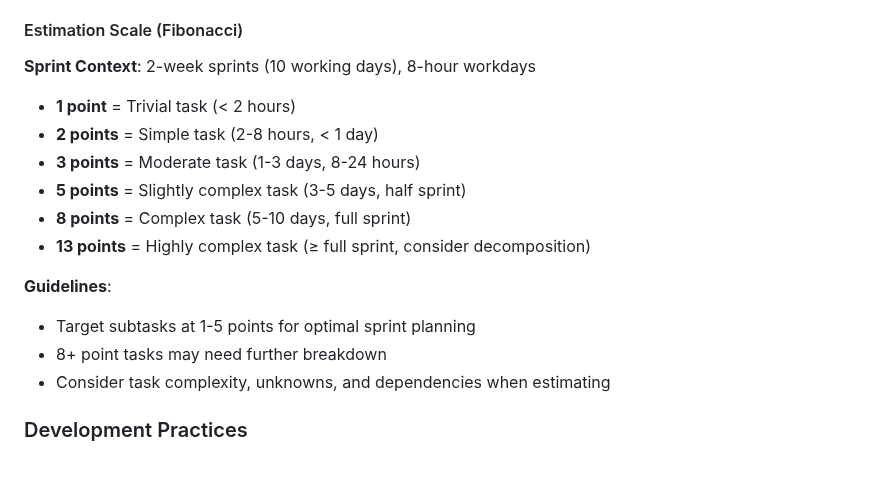
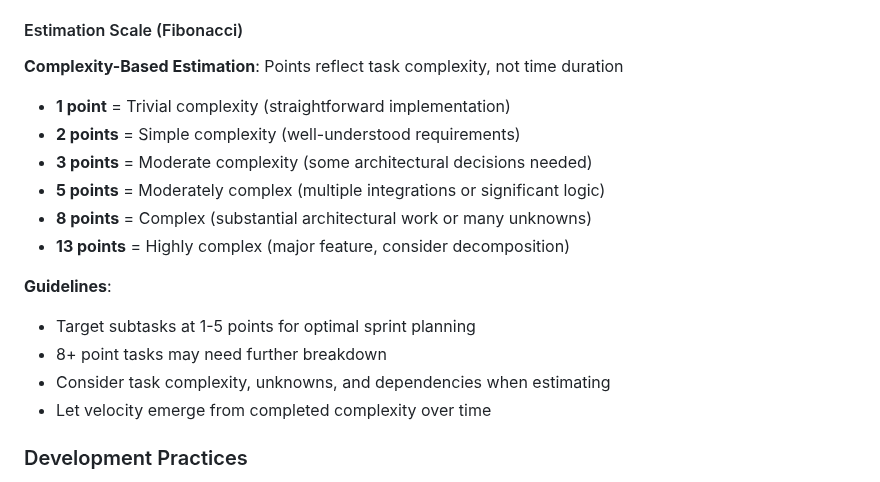
Before and after one commit to spiralhouse/cycletime, a Markdown page: CLAUDE.md, the part around the change. Drawn GitHub-style.

Commit message:
docs: refactor estimation scale to complexity-based approach
- Remove time-based references (hours, days) from Fibonacci scale
- Focus on task complexity instead of duration estimates
- Update both CLAUDE.md and create-subtasks command consistently
- Emphasize velocity emerging from completed complexity over time
- Maintain Fibonacci values (1, 2, 3, 5, 8, 13) with complexity descriptions

```diff
--- a/CLAUDE.md
+++ b/CLAUDE.md
@@ -62,19 +62,20 @@
 - **Backlog**: `1e7bd879-6685-4d94-8887-b7709b3ae6e8`
 
 #### Estimation Scale (Fibonacci)
-**Sprint Context**: 2-week sprints (10 working days), 8-hour workdays
+**Complexity-Based Estimation**: Points reflect task complexity, not time duration
 
-- **1 point** = Trivial task (< 2 hours)
-- **2 points** = Simple task (2-8 hours, < 1 day)
-- **3 points** = Moderate task (1-3 days, 8-24 hours)
-- **5 points** = Slightly complex task (3-5 days, half sprint)
-- **8 points** = Complex task (5-10 days, full sprint)
-- **13 points** = Highly complex task (≥ full sprint, consider decomposition)
+- **1 point** = Trivial complexity (straightforward implementation)
+- **2 points** = Simple complexity (well-understood requirements)
+- **3 points** = Moderate complexity (some architectural decisions needed)
+- **5 points** = Moderately complex (multiple integrations or significant logic)
+- **8 points** = Complex (substantial architectural work or many unknowns)
+- **13 points** = Highly complex (major feature, consider decomposition)
 
 **Guidelines**:
 - Target subtasks at 1-5 points for optimal sprint planning
 - 8+ point tasks may need further breakdown
 - Consider task complexity, unknowns, and dependencies when estimating
+- Let velocity emerge from completed complexity over time
 
 ### Development Practices
 - **Follow Test-Driven Development (TDD) with Red-Green-Refactor cycle**
```
Also changed, not shown: 1 other file.
